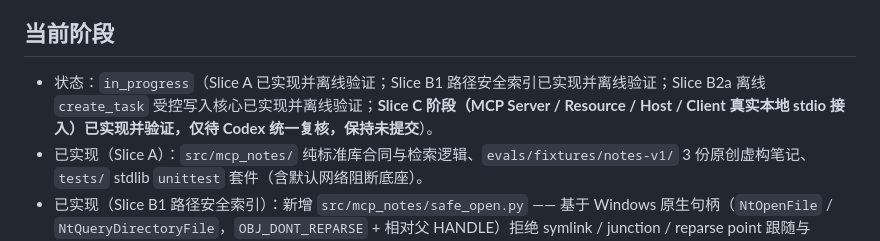
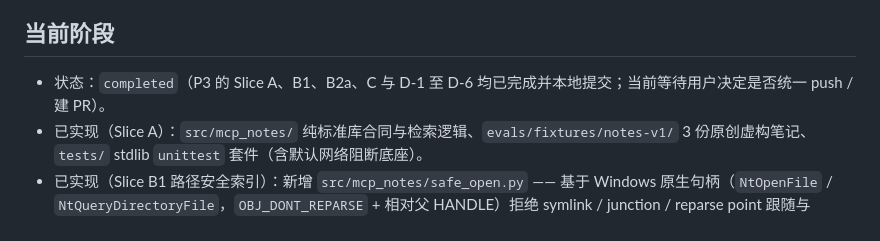
Before and after one commit to rorinhoon-bot/ai-application-portfolio, a Markdown page: projects/03-mcp-tool-server/README.md, the part around the change. GitHub-like rendering.

Commit message:
docs(p3): mark project complete

```diff
--- a/projects/03-mcp-tool-server/README.md
+++ b/projects/03-mcp-tool-server/README.md
@@ -6,7 +6,7 @@
 
 ## 当前阶段
 
-- 状态：`in_progress`（Slice A 已实现并离线验证；Slice B1 路径安全索引已实现并离线验证；Slice B2a 离线 `create_task` 受控写入核心已实现并离线验证；**Slice C 阶段（MCP Server / Resource / Host / Client 真实本地 stdio 接入）已实现并验证，仅待 Codex 统一复核，保持未提交**）。
+- 状态：`completed`（P3 的 Slice A、B1、B2a、C 与 D-1 至 D-6 均已完成并本地提交；当前等待用户决定是否统一 push / 建 PR）。
 - 已实现（Slice A）：`src/mcp_notes/` 纯标准库合同与检索逻辑、`evals/fixtures/notes-v1/` 3 份原创虚构笔记、`tests/` stdlib `unittest` 套件（含默认网络阻断底座）。
 - 已实现（Slice B1 路径安全索引）：新增 `src/mcp_notes/safe_open.py` —— 基于 Windows 原生句柄（`NtOpenFile` / `NtQueryDirectoryFile`，`OBJ_DONT_REPARSE` + 相对父 HANDLE）拒绝 symlink / junction / reparse point 跟随与 TOCTOU。具体已落实并通过测试（Codex P0/P1 修订）：
   - 组件级校验（§4.6）拒绝空段、`.`、`..`、`\`、`/`、`:`、`< > " | ? *`、控制字符、尾随点 / 空格、保留设备名；`open_file_relative` 先校验 `rel_parts` 为非空列表并对每一级组件校验；`_nt_open` 在相对父 HANDLE 打开时**也自行校验组件**，不依赖调用方。
```
Also changed, not shown: projects/03-mcp-tool-server/STATUS.md (+3 -3 lines).
